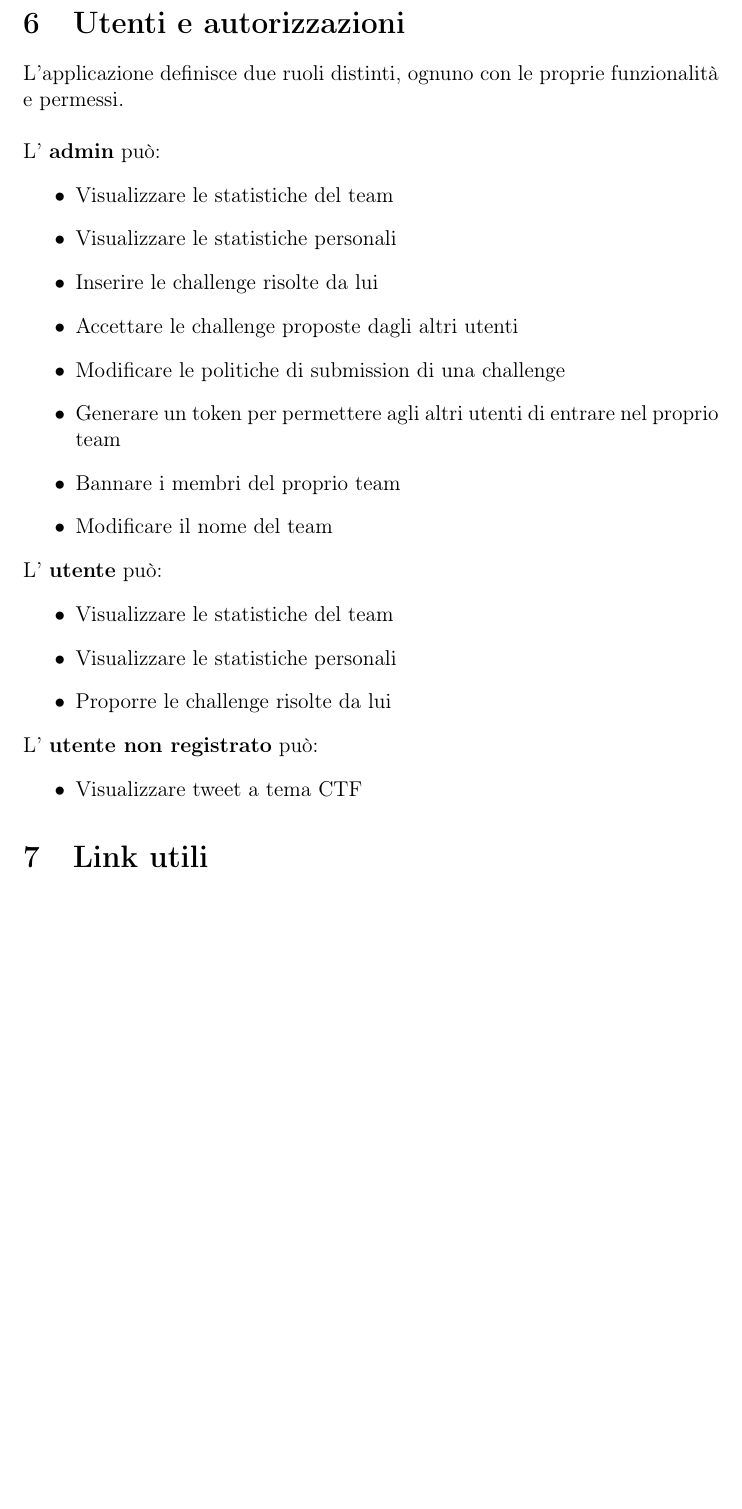
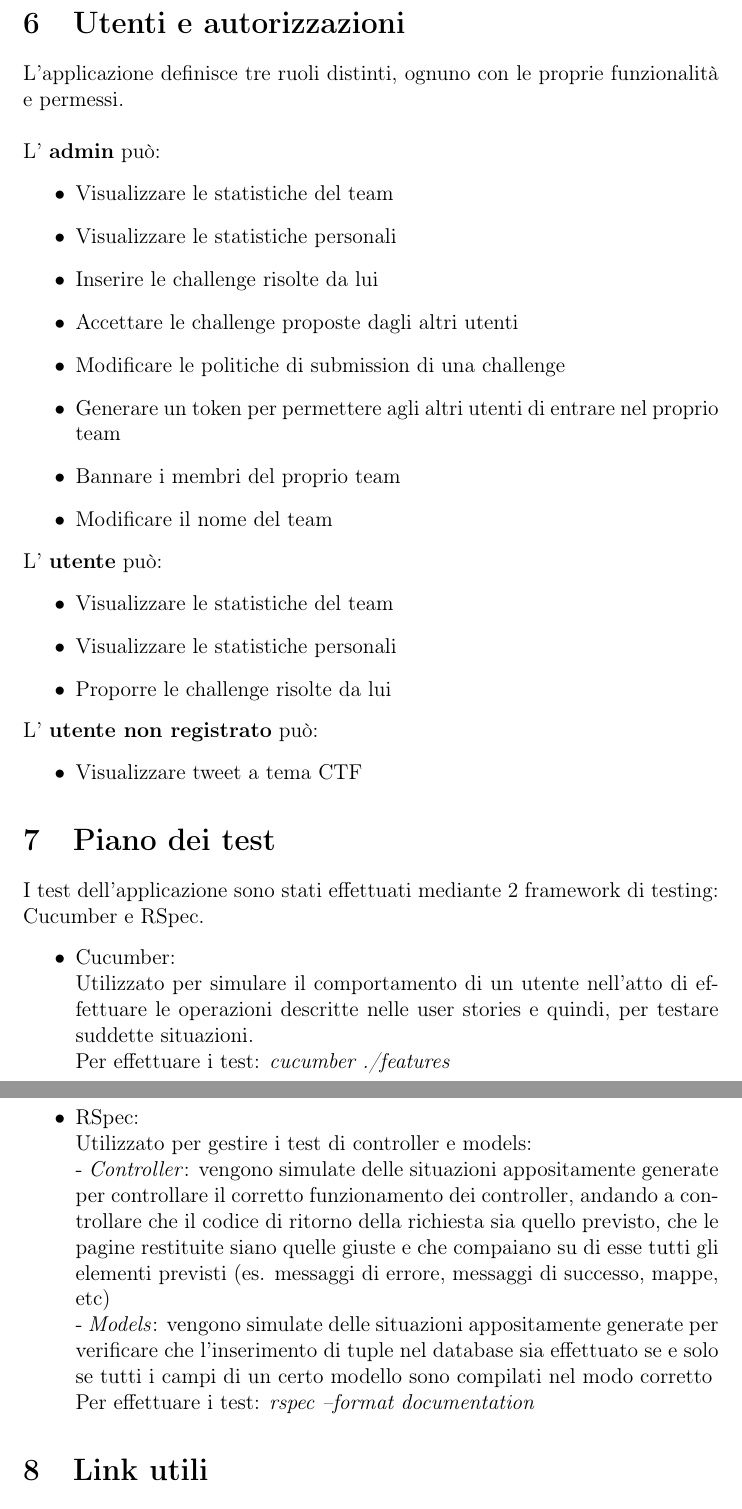
Before and after one commit to cristianassaiante/team-tracker, a LaTeX document (report/report.tex): part of page 9 of 9 before the commit and two parts of pages 9 and 10 of 10 after it, the two joined at a grey line, cut so that both start at the same text, the shorter picture padded with empty space. Compiled offline with pdfLaTeX.

Commit message:
report - completed

```diff
--- a/report/report.tex
+++ b/report/report.tex
@@ -110,7 +110,7 @@ I dati gestiti dall'applicazione saranno quindi quelli relativi alle \textbf{CTF
 
 \includepdf[pages=1, scale=0.75, pagecommand=\section{Diagramma E/R}]{ER}
 \section{Utenti e autorizzazioni}
-L'applicazione definisce due ruoli distinti, ognuno con le proprie funzionalità e permessi.\\ \\
+L'applicazione definisce tre ruoli distinti, ognuno con le proprie funzionalità e permessi.\\ \\
 L' \textbf{admin} può:
 \begin{itemize}
     \item Visualizzare le statistiche del team
@@ -132,6 +132,26 @@ L' \textbf{utente non registrato} può:
 \begin{itemize}
     \item Visualizzare tweet a tema CTF
 \end{itemize}
+
+\section{Piano dei test}
+I test dell'applicazione sono stati effettuati mediante 2 framework di testing: Cucumber e RSpec.
+\begin{itemize}
+    \item Cucumber: \\
+        Utilizzato per simulare il comportamento di un utente nell'atto di effettuare le operazioni
+        descritte nelle user stories e quindi, per testare suddette situazioni. \\
+        Per effettuare i test: \textit{cucumber ./features}
+    \item RSpec: \\
+        Utilizzato per gestire i test di controller e models: \\
+         - \textit{Controller}: vengono simulate delle situazioni appositamente generate per controllare il corretto
+         funzionamento dei controller, andando a controllare che il codice di ritorno della richiesta sia quello
+         previsto, che le pagine restituite siano quelle giuste e che compaiano su di esse tutti gli elementi
+         previsti (es. messaggi di errore, messaggi di successo, mappe, etc) \\
+         - \textit{Models}: vengono simulate delle situazioni appositamente generate per verificare che l'inserimento
+         di tuple nel database sia effettuato se e solo se tutti i campi di un certo modello sono compilati
+         nel modo corretto \\
+        Per effettuare i test: \textit{rspec --format documentation}
+\end{itemize}
+
 \section{Link utili}
 \begin{itemize}
     \item Repository Github con codice sorgente: \\ \href{https://github.com/CristianRichie/team-tracker}{https://github.com/CristianRichie/team-tracker}
```
Also changed, not shown: report/report.pdf.
